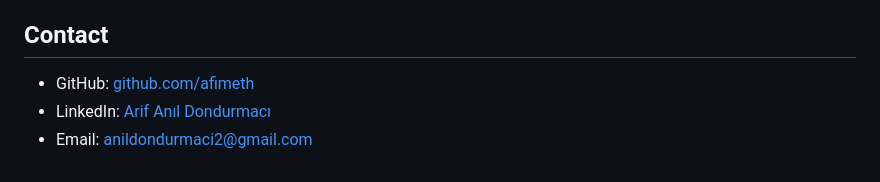
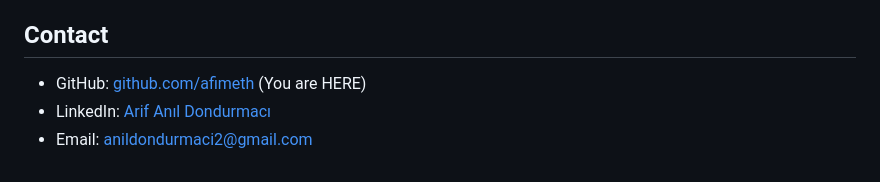
Before and after one commit to afimeth/afimeth, a Markdown page: README.md, the part around the change. Rendered like a GitHub page.

Commit message:
Update GitHub link description in README
Added a note indicating the current GitHub location.

```diff
--- a/README.md
+++ b/README.md
@@ -47,6 +47,6 @@ from the interface to the data schema, from business logic to test coverage.
 
 ## Contact
 
-- GitHub: [github.com/afimeth](https://github.com/afimeth)
+- GitHub: [github.com/afimeth](https://github.com/afimeth) (You are HERE)
 - LinkedIn: [Arif Anıl Dondurmacı](https://www.linkedin.com/in/arif-anil-dondurmaci-0a8067160/)
 - Email: [anildondurmaci2@gmail.com](mailto:anildondurmaci2@gmail.com)
```
